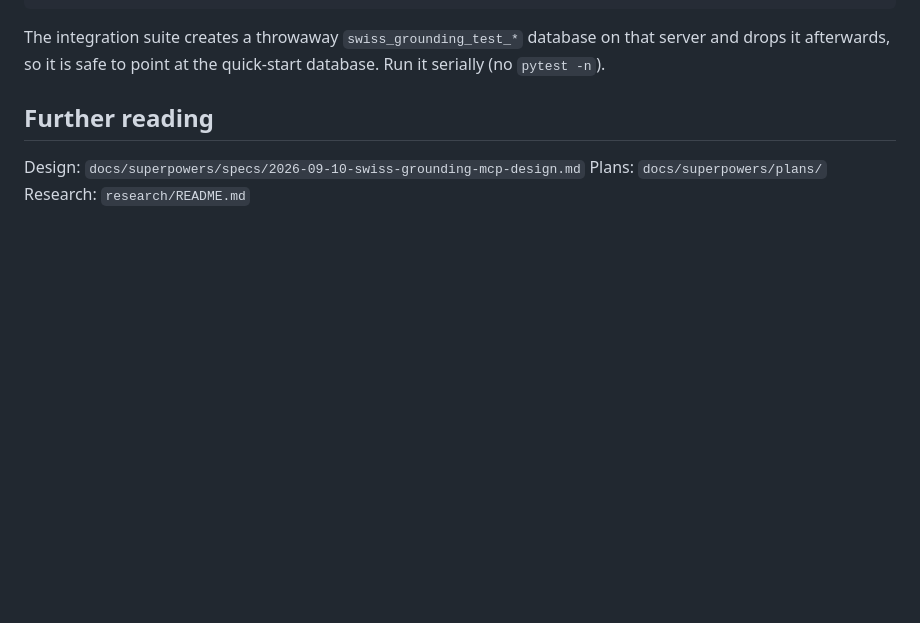
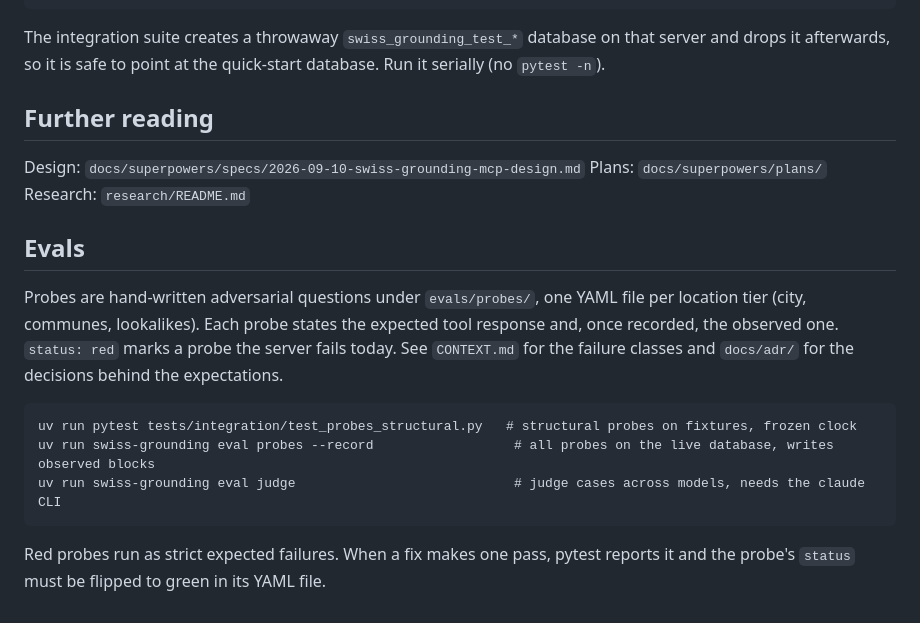
Before and after one commit to thedionysus/swisscom-hackathon, a Markdown page: README.md, the part around the change. Rendered like a GitHub page; blank space fills up the shorter version.

Commit message:
docs: eval probes and judge cases
Co-Authored-By: Claude Fable 5.1 <noreply@anthropic.com>

```diff
--- a/README.md
+++ b/README.md
@@ -176,3 +176,13 @@ serially (no `pytest -n`).
 Design: `docs/superpowers/specs/2026-09-10-swiss-grounding-mcp-design.md`
 Plans: `docs/superpowers/plans/`
 Research: `research/README.md`
+
+## Evals
+
+Probes are hand-written adversarial questions under `evals/probes/`, one YAML file per location tier (city, communes, lookalikes). Each probe states the expected tool response and, once recorded, the observed one. `status: red` marks a probe the server fails today. See `CONTEXT.md` for the failure classes and `docs/adr/` for the decisions behind the expectations.
+
+    uv run pytest tests/integration/test_probes_structural.py   # structural probes on fixtures, frozen clock
+    uv run swiss-grounding eval probes --record                  # all probes on the live database, writes observed blocks
+    uv run swiss-grounding eval judge                            # judge cases across models, needs the claude CLI
+
+Red probes run as strict expected failures. When a fix makes one pass, pytest reports it and the probe's `status` must be flipped to green in its YAML file.
```
